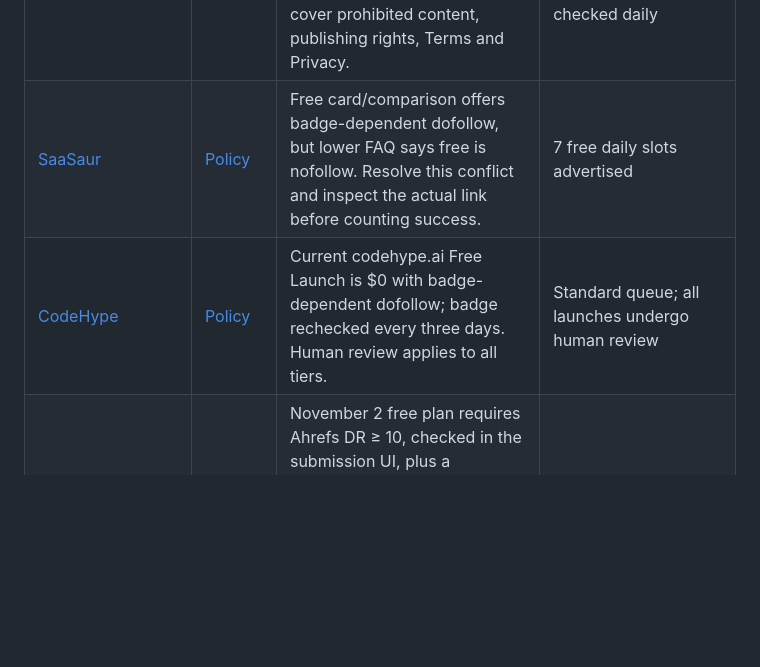
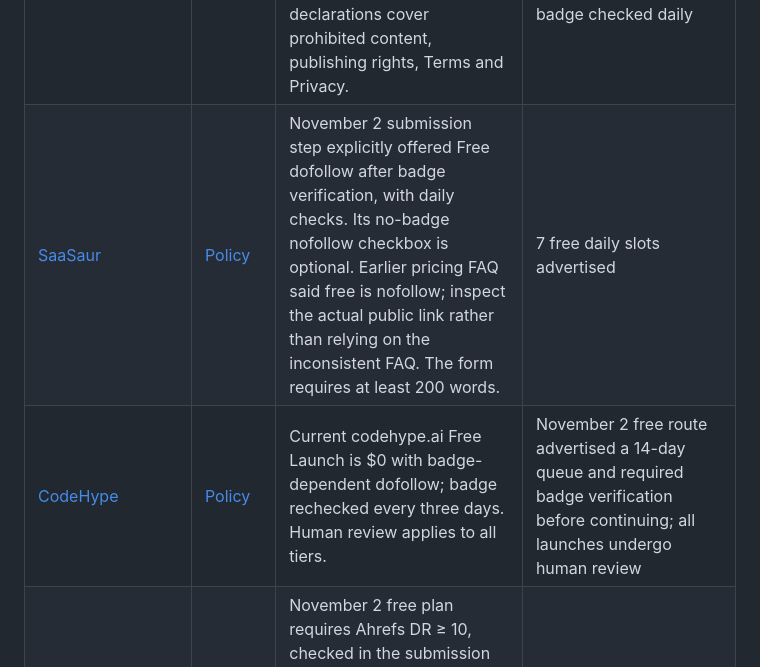
Before and after one commit to abdurshd/skills, a Markdown page: free-startup-listings/references/free-dofollow-directories.md, the part around one of its changes. GitHub-like rendering; blank space fills up the shorter version.

```diff
--- a/free-startup-listings/references/free-dofollow-directories.md
+++ b/free-startup-listings/references/free-dofollow-directories.md
@@ -55,8 +55,8 @@ All 27 rows below need a reciprocal link or badge. Recheck the required placemen
 | [Brick Launch](https://bricklaun.ch/) | [Policy](https://bricklaun.ch/) | Free plan includes dofollow with a badge; badge-free listing is paid. | Free submission/review |
 | [LaunchPaddock](https://launchpaddock.com/) | [Policy](https://launchpaddock.com/) | Free mutual dofollow requires a footer badge retained on the product site. | Review; periodic badge checks |
 | [PublishYourSaaS](https://publishyoursaas.com/submit) | [Policy](https://publishyoursaas.com/submit) | Anonymous submission form has a Free Launch $0 option despite a generic paid heading and paid default. A verified badge is required before free submission. Final declarations cover prohibited content, publishing rights, Terms and Privacy. | November 2 form advertised 30 days to 3 months for free review; badge checked daily |
-| [SaaSaur](https://saasaur.com/pricing) | [Policy](https://saasaur.com/pricing) | Free card/comparison offers badge-dependent dofollow, but lower FAQ says free is nofollow. Resolve this conflict and inspect the actual link before counting success. | 7 free daily slots advertised |
-| [CodeHype](https://www.codehype.ai/pricing) | [Policy](https://www.codehype.ai/pricing) | Current codehype.ai Free Launch is $0 with badge-dependent dofollow; badge rechecked every three days. Human review applies to all tiers. | Standard queue; all launches undergo human review |
+| [SaaSaur](https://saasaur.com/pricing) | [Policy](https://saasaur.com/pricing) | November 2 submission step explicitly offered Free dofollow after badge verification, with daily checks. Its no-badge nofollow checkbox is optional. Earlier pricing FAQ said free is nofollow; inspect the actual public link rather than relying on the inconsistent FAQ. The form requires at least 200 words. | 7 free daily slots advertised |
+| [CodeHype](https://www.codehype.ai/pricing) | [Policy](https://www.codehype.ai/pricing) | Current codehype.ai Free Launch is $0 with badge-dependent dofollow; badge rechecked every three days. Human review applies to all tiers. | November 2 free route advertised a 14-day queue and required badge verification before continuing; all launches undergo human review |
 | [SaaSFame](https://saasfame.com/pricing) | [Policy](https://saasfame.com/pricing) | November 2 free plan requires Ahrefs DR ≥ 10, checked in the submission UI, plus a permanent verified badge; one dofollow link. A draft can be saved before the DR check and remain Unsubmitted. Distinct from Startup Fame (startupfa.me). | Up to 180 days for free review |
 | [ToolFame](https://toolfame.com/pricing) | [Policy](https://toolfame.com/pricing) | November 2 free plan requires DR ≥ 10 and a permanent verified badge; one dofollow link. Older three-link/two-week descriptions are stale. | Up to 180 days for free review |
 
```
Also changed, not shown: other parts of free-startup-listings/references/free-dofollow-directories.md (+4 -4 lines), free-startup-listings/SKILL.md (+2 -0 lines), free-startup-listings/references/directories.md (+1 -1 lines).
